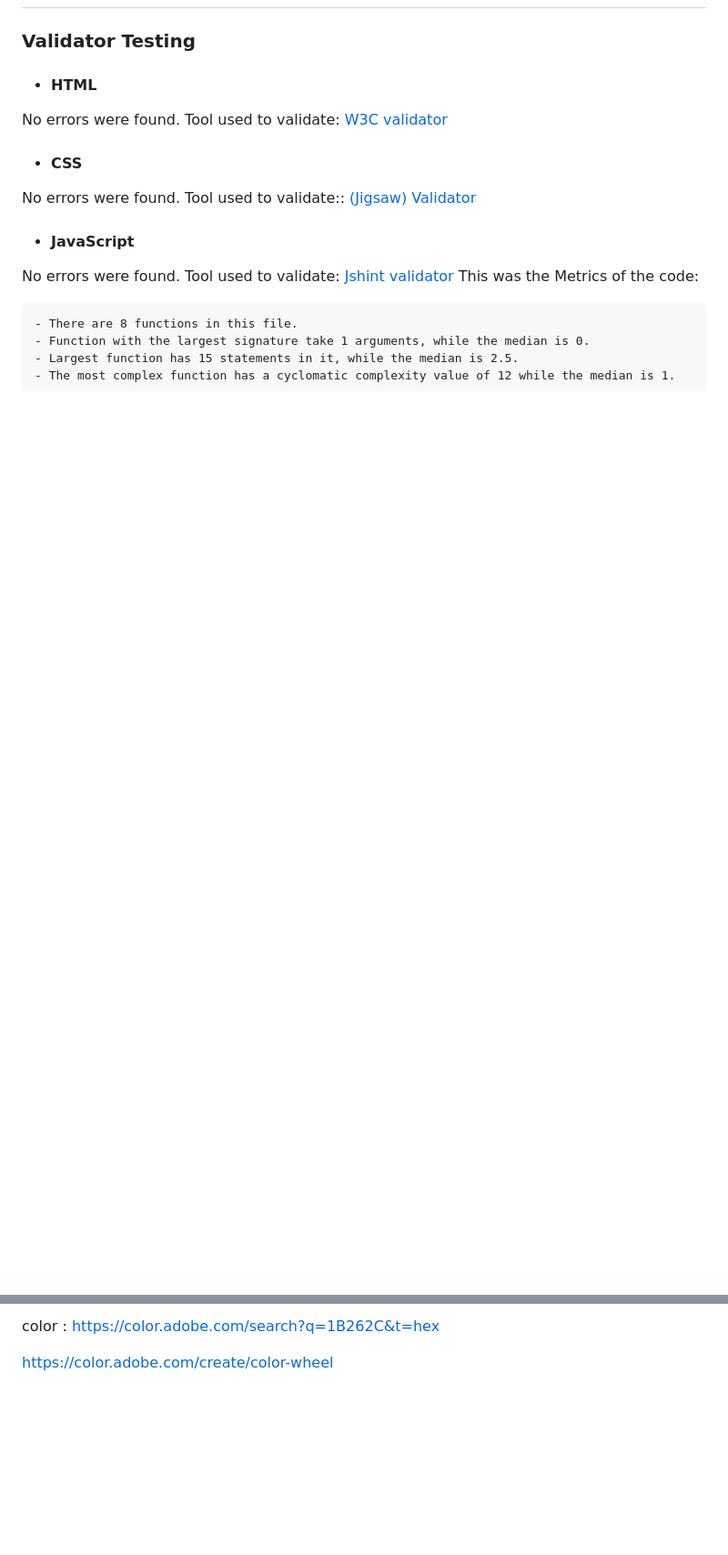
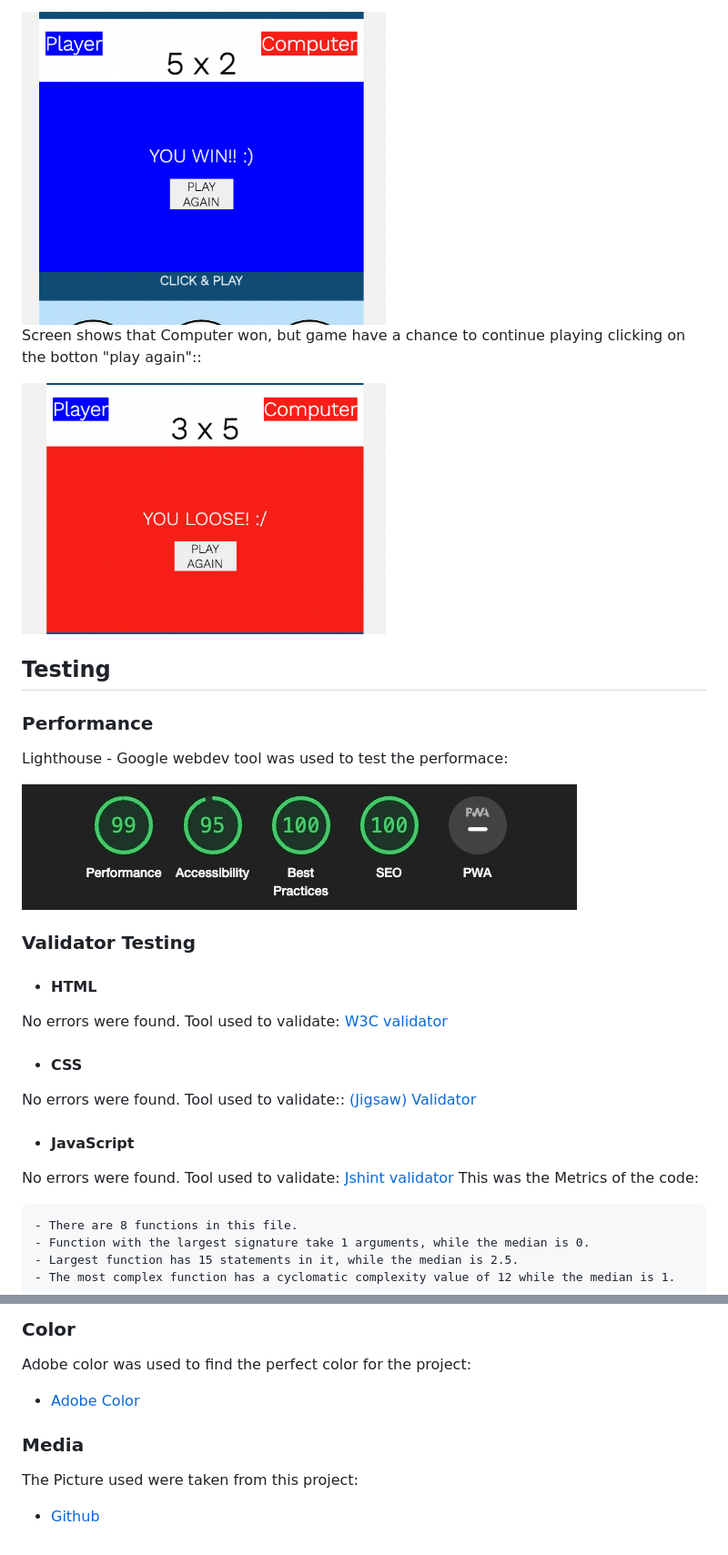
Before and after one commit to Code-Institute-Submissions/RenatoLemes-Rock-Paper-Scissors_NovResub, a Markdown page: README.md, 2 parts joined by grey strips. Shown: that part at 91% size. Rendered like a GitHub page; pictures changed too: assets/images/gameImages/YouLose.png (added), assets/images/gameImages/YouWin.png (added); blank space fills up the shorter version.

```diff
--- a/README.md
+++ b/README.md
@@ -9,3 +23,16 @@ This is Rock Papaer Scissors game which
+<img src="assets/images/gameImages/YouWin.png" width="400" height="300">
+
+Screen shows that Computer won, but game have a chance to continue playing clicking on the botton "play again"::
+
+<img src="assets/images/gameImages/YouLose.png" width="400" height="300">
+
+## **Testing**
+
+### Performance
+
+Lighthouse - Google webdev tool was used to test the performace:
+
+![/assets/images/AmIresponsive.jpg](/assets/images/Lighthouse.jpg)
 
 ### Validator Testing
 
@@ -49,4 +79,12 @@ W3School as a general resource.
 
-color : https://color.adobe.com/search?q=1B262C&t=hex
+### Color
 
-https://color.adobe.com/create/color-wheel
+Adobe color was used to find the perfect color for the project:
+
+- [Adobe Color](https://color.adobe.com/search?q=1B262C&t=hex)
+
+### Media
+
+The Picture used were taken from this project:
+
+- [Github](https://github.com/JLChamberlain/RPSLS/tree/master/IMG/SVG)
```
Also changed, not shown: other parts of README.md (+24 -7 lines), assets/images/gameImages/GameChoices.png (added), assets/images/gameImages/GameScreen.png (added), assets/images/gameImages/Score.png (added), 2 other files.
